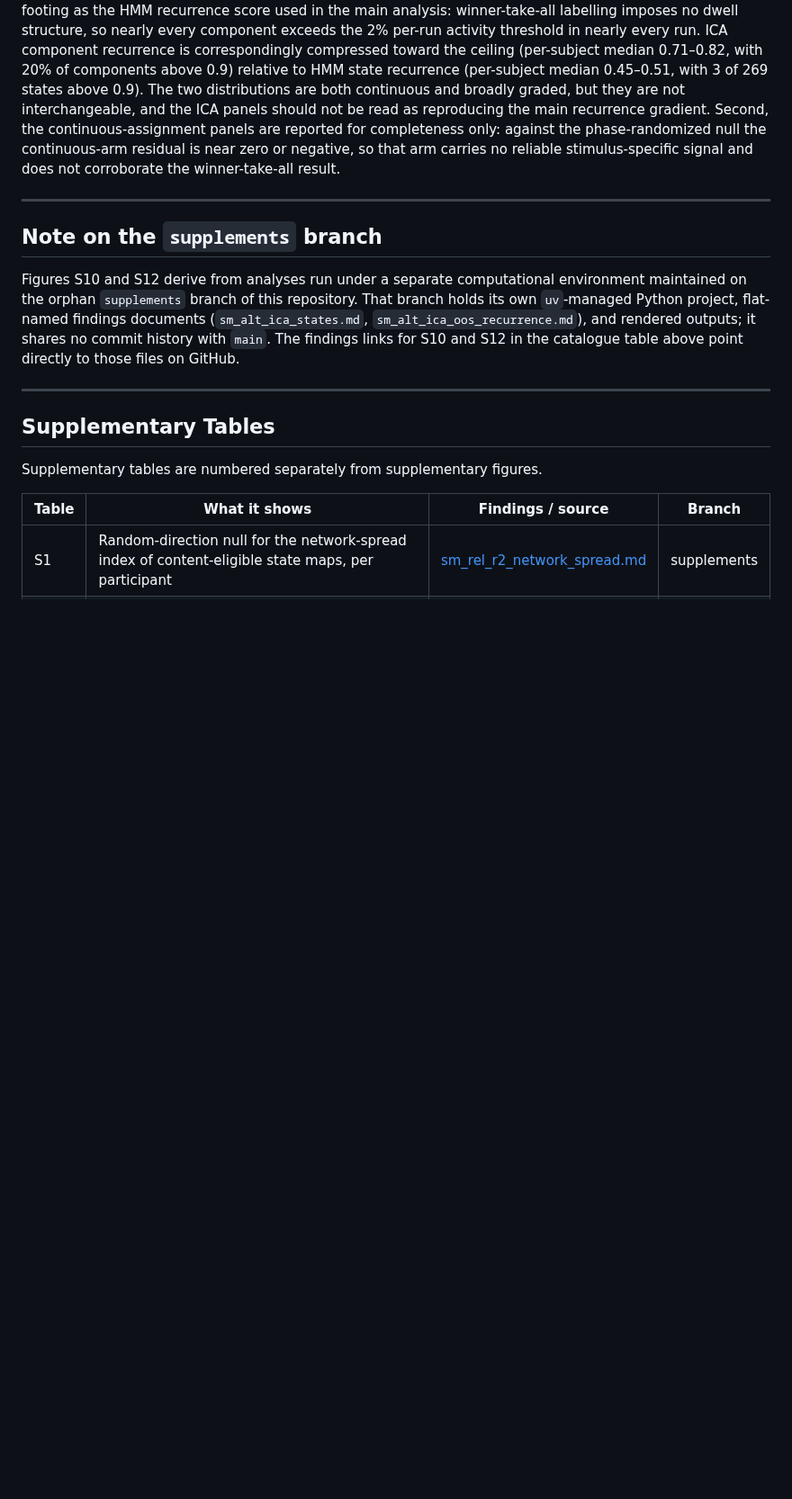
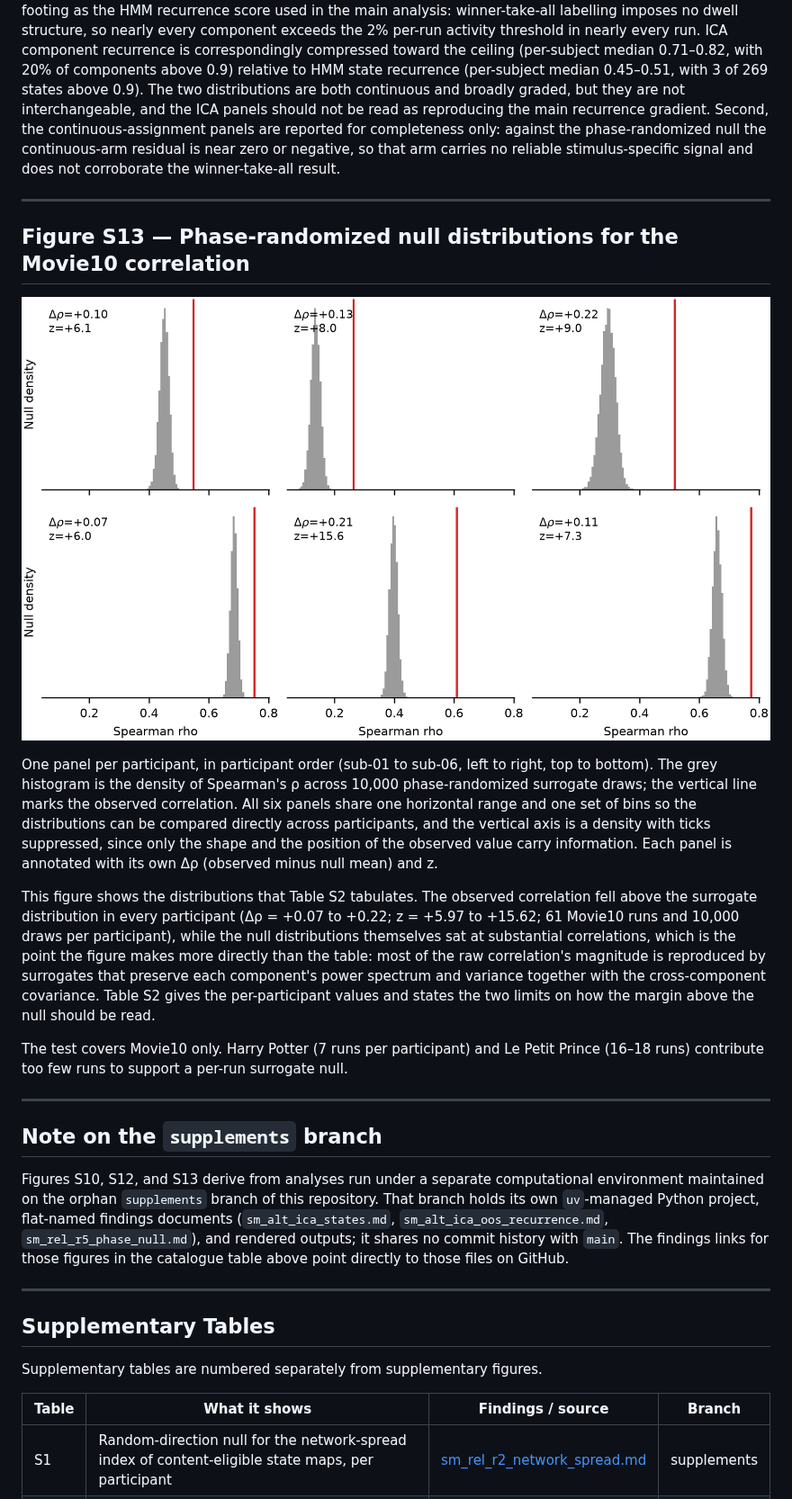
Before and after one commit to yibeichan/brain-states-friends, a Markdown page: docs/supplementary/README.md, the part around one of its changes. Shown at 90% size. GitHub-like rendering; pictures changed too: docs/supplementary/figures/S13_phase_randomized_null.png (added); blank space fills up the shorter version.

```diff
--- a/docs/supplementary/README.md
+++ b/docs/supplementary/README.md
@@ -203,9 +204,21 @@ Two caveats govern how these panels should be read. First, the ICA recurrence sc
 
 ---
 
+## Figure S13 — Phase-randomized null distributions for the Movie10 correlation
+
+![Six small multiples, one per participant, each showing the distribution of Spearman correlations from 10,000 phase-randomized surrogate draws as a grey density histogram with a vertical line marking the observed correlation; each panel is annotated with its delta rho and z](figures/S13_phase_randomized_null.png)
+
+One panel per participant, in participant order (sub-01 to sub-06, left to right, top to bottom). The grey histogram is the density of Spearman's ρ across 10,000 phase-randomized surrogate draws; the vertical line marks the observed correlation. All six panels share one horizontal range and one set of bins so the distributions can be compared directly across participants, and the vertical axis is a density with ticks suppressed, since only the shape and the position of the observed value carry information. Each panel is annotated with its own Δρ (observed minus null mean) and z.
+
+This figure shows the distributions that Table S2 tabulates. The observed correlation fell above the surrogate distribution in every participant (Δρ = +0.07 to +0.22; z = +5.97 to +15.62; 61 Movie10 runs and 10,000 draws per participant), while the null distributions themselves sat at substantial correlations, which is the point the figure makes more directly than the table: most of the raw correlation's magnitude is reproduced by surrogates that preserve each component's power spectrum and variance together with the cross-component covariance. Table S2 gives the per-participant values and states the two limits on how the margin above the null should be read.
+
+The test covers Movie10 only. Harry Potter (7 runs per participant) and Le Petit Prince (16–18 runs) contribute too few runs to support a per-run surrogate null.
+
+---
+
 ## Note on the `supplements` branch
 
-Figures S10 and S12 derive from analyses run under a separate computational environment maintained on the orphan `supplements` branch of this repository. That branch holds its own `uv`-managed Python project, flat-named findings documents (`sm_alt_ica_states.md`, `sm_alt_ica_oos_recurrence.md`), and rendered outputs; it shares no commit history with `main`. The findings links for S10 and S12 in the catalogue table above point directly to those files on GitHub.
+Figures S10, S12, and S13 derive from analyses run under a separate computational environment maintained on the orphan `supplements` branch of this repository. That branch holds its own `uv`-managed Python project, flat-named findings documents (`sm_alt_ica_states.md`, `sm_alt_ica_oos_recurrence.md`, `sm_rel_r5_phase_null.md`), and rendered outputs; it shares no commit history with `main`. The findings links for those figures in the catalogue table above point directly to those files on GitHub.
 
 ---
 
```
Also changed, not shown: other parts of docs/supplementary/README.md (+2 -1 lines), README.md (+4 -3 lines), 3 other files.
